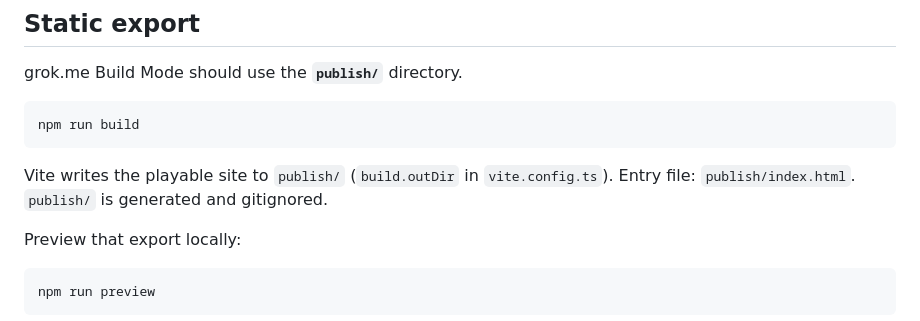
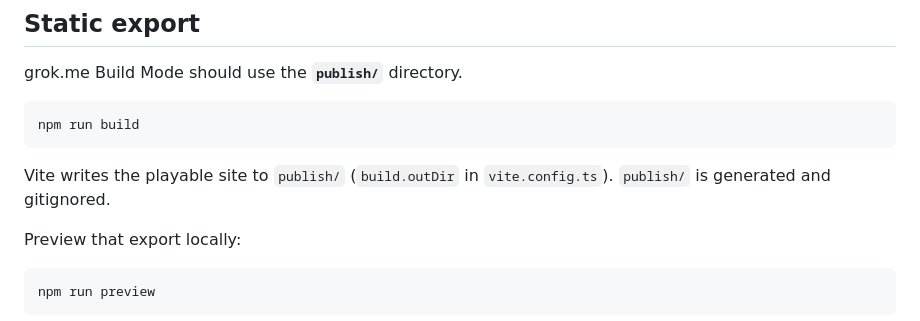
Before and after one commit to DevinLegend/cold-open, a Markdown page: README.md, the part around the change. Drawn GitHub-style.

Commit message:
Import Cold Open group 0

````diff
--- a/README.md
+++ b/README.md
@@ -23,7 +23,7 @@ grok.me Build Mode should use the **`publish/`** directory.
 npm run build
 ```
 
-Vite writes the playable site to `publish/` (`build.outDir` in `vite.config.ts`). Entry file: `publish/index.html`. `publish/` is generated and gitignored.
+Vite writes the playable site to `publish/` (`build.outDir` in `vite.config.ts`). `publish/` is generated and gitignored.
 
 Preview that export locally:
 
````
